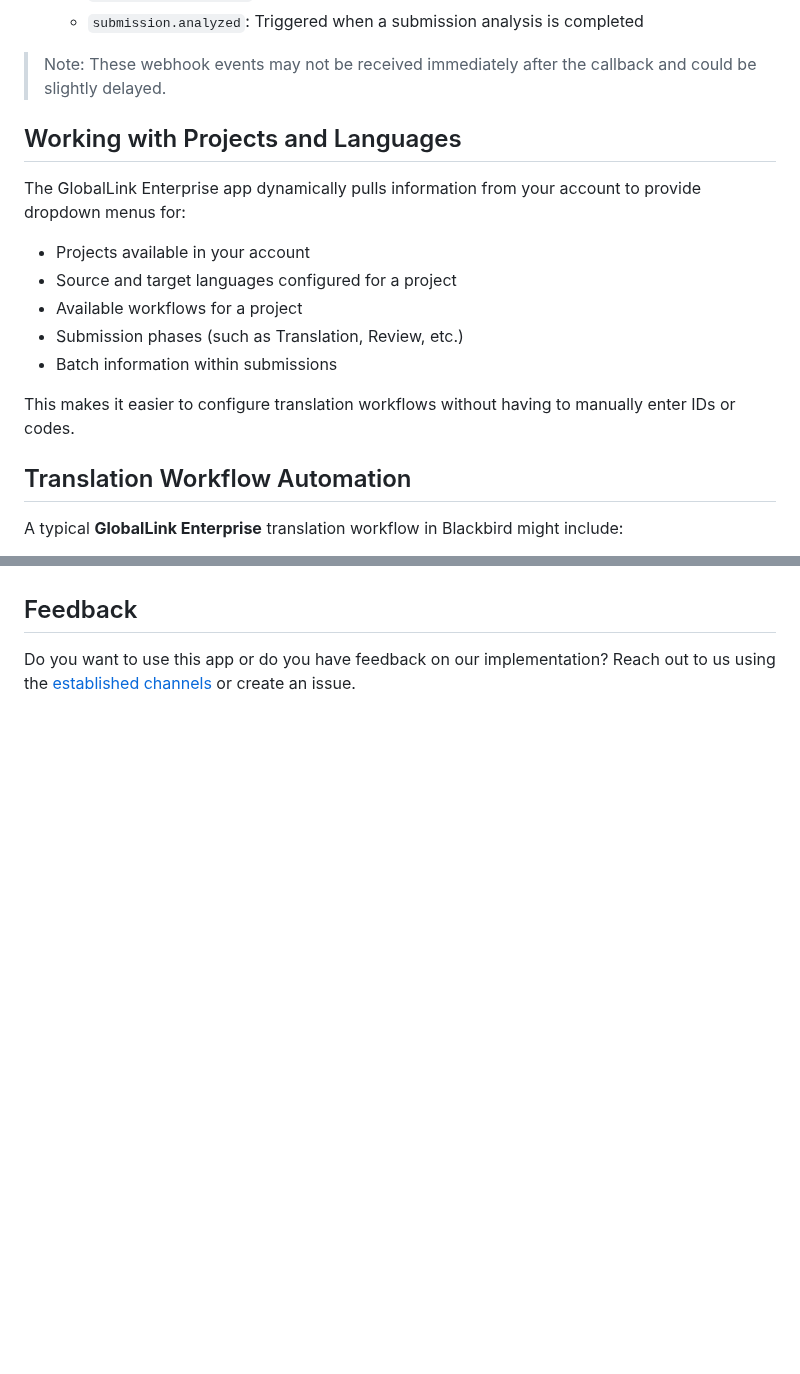
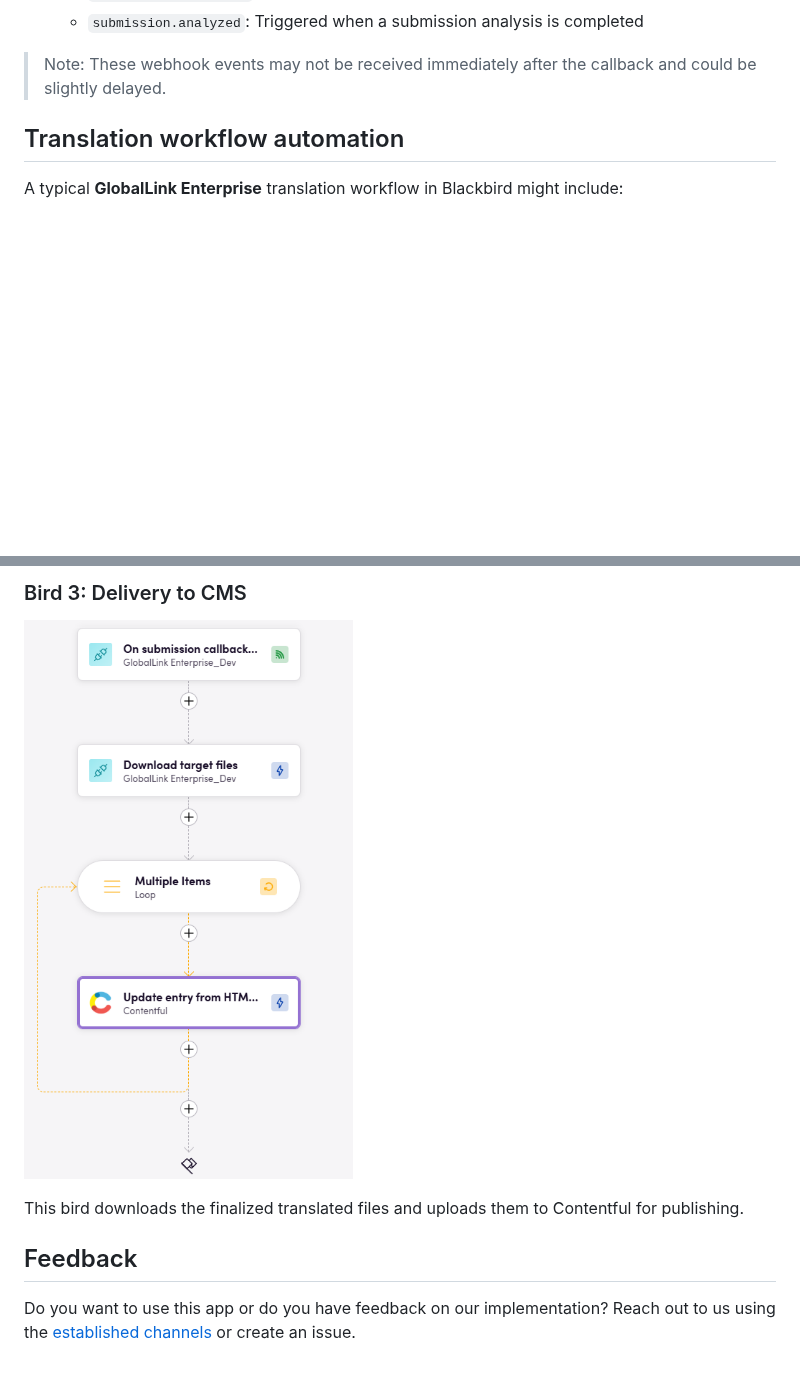
Before and after one commit to bb-io/GlobalLink, a Markdown page: README.md, 2 parts joined by grey strips. Drawn GitHub-style; pictures changed too: image/README/bird_3-1.png (added); blank space fills up the shorter version.

```diff
--- a/README.md
+++ b/README.md
@@ -67,19 +67,7 @@ GlobalLink provides webhook-based event notifications that can be used to trigge
 
 > Note: These webhook events may not be received immediately after the callback and could be slightly delayed.
 
-## Working with Projects and Languages
-
-The GlobalLink Enterprise app dynamically pulls information from your account to provide dropdown menus for:
-
-- Projects available in your account
-- Source and target languages configured for a project
-- Available workflows for a project
-- Submission phases (such as Translation, Review, etc.)
-- Batch information within submissions
-
-This makes it easier to configure translation workflows without having to manually enter IDs or codes.
-
-## Translation Workflow Automation
+## Translation workflow automation
 
 A typical **GlobalLink Enterprise** translation workflow in Blackbird might include:
 
@@ -106,3 +109,8 @@ This workflow allows for fully automated end-to-end translation processing with
+### Bird 3: Delivery to CMS
+![Downloading and publishing to Contentful](image/README/bird_3-1.png)
+
+This bird downloads the finalized translated files and uploads them to Contentful for publishing.
+
 ## Feedback
 
 Do you want to use this app or do you have feedback on our implementation? Reach out to us using the [established channels](https://www.blackbird.io/) or create an issue.
```
Also changed, not shown: other parts of README.md (+17 -2 lines), image/README/bird_1-1.png (added), image/README/bird_1-2.png (added), image/README/bird_2-1.png (added).
